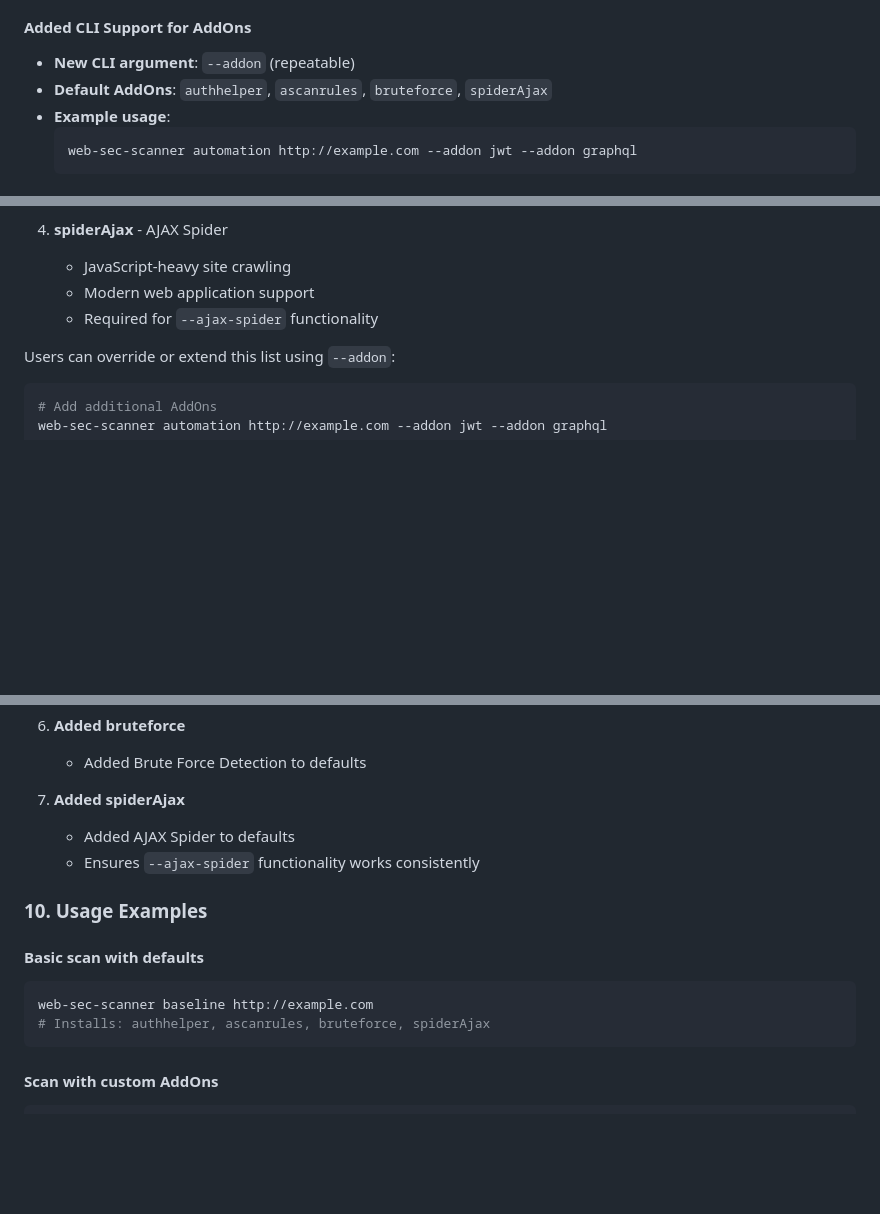
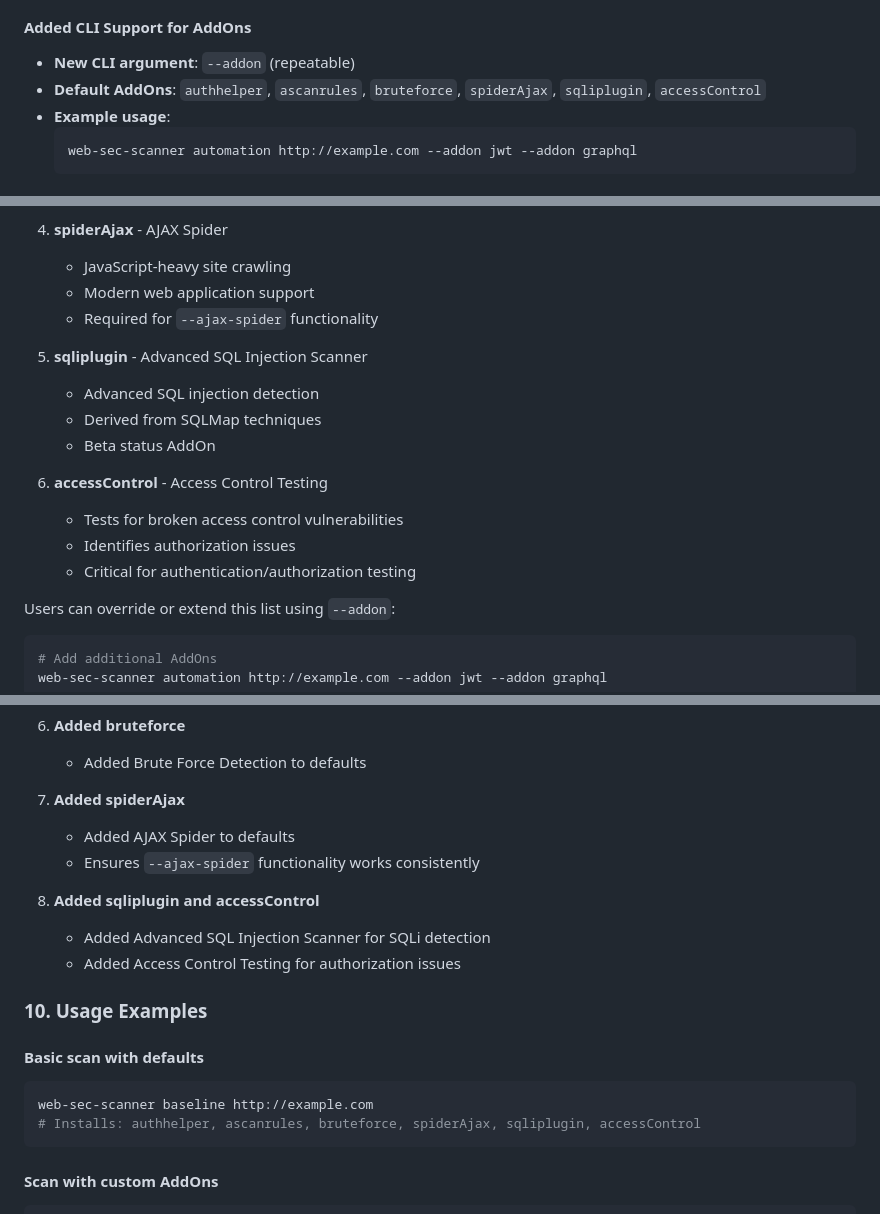
Before and after one commit to masakaya/web-sec-scanner, a Markdown page: AUTHENTICATION_HELPER_MIGRATION.md, 3 parts joined by grey strips. GitHub-like rendering; blank space fills up the shorter version.

Commit message:
docs: update migration summary with sqliplugin and accessControl
Updated the migration documentation to include:
- sqliplugin (Advanced SQL Injection Scanner)
- accessControl (Access Control Testing)

in the Default AddOns list, migration commits section,
and usage examples.

🤖 Generated with [Claude Code](https://claude.com/claude-code)

Co-Authored-By: Claude <noreply@anthropic.com>

````diff
--- a/AUTHENTICATION_HELPER_MIGRATION.md
+++ b/AUTHENTICATION_HELPER_MIGRATION.md
@@ -12,7 +12,7 @@ This document summarizes the migration from custom authentication hook scripts t
 
 #### Added CLI Support for AddOns
 - **New CLI argument**: `--addon` (repeatable)
-- **Default AddOns**: `authhelper`, `ascanrules`, `bruteforce`, `spiderAjax`
+- **Default AddOns**: `authhelper`, `ascanrules`, `bruteforce`, `spiderAjax`, `sqliplugin`, `accessControl`
 - **Example usage**:
   ```bash
   web-sec-scanner automation http://example.com --addon jwt --addon graphql
@@ -173,6 +173,16 @@ The scanner now installs these AddOns by default:
    - Modern web application support
    - Required for `--ajax-spider` functionality
 
+5. **sqliplugin** - Advanced SQL Injection Scanner
+   - Advanced SQL injection detection
+   - Derived from SQLMap techniques
+   - Beta status AddOn
+
+6. **accessControl** - Access Control Testing
+   - Tests for broken access control vulnerabilities
+   - Identifies authorization issues
+   - Critical for authentication/authorization testing
+
 Users can override or extend this list using `--addon`:
 ```bash
 # Add additional AddOns
@@ -252,12 +262,16 @@ Test updates required:
    - Added AJAX Spider to defaults
    - Ensures `--ajax-spider` functionality works consistently
 
+8. **Added sqliplugin and accessControl**
+   - Added Advanced SQL Injection Scanner for SQLi detection
+   - Added Access Control Testing for authorization issues
+
 ### 10. Usage Examples
 
 #### Basic scan with defaults
 ```bash
 web-sec-scanner baseline http://example.com
-# Installs: authhelper, ascanrules, bruteforce, spiderAjax
+# Installs: authhelper, ascanrules, bruteforce, spiderAjax, sqliplugin, accessControl
 ```
 
 #### Scan with custom AddOns
````
